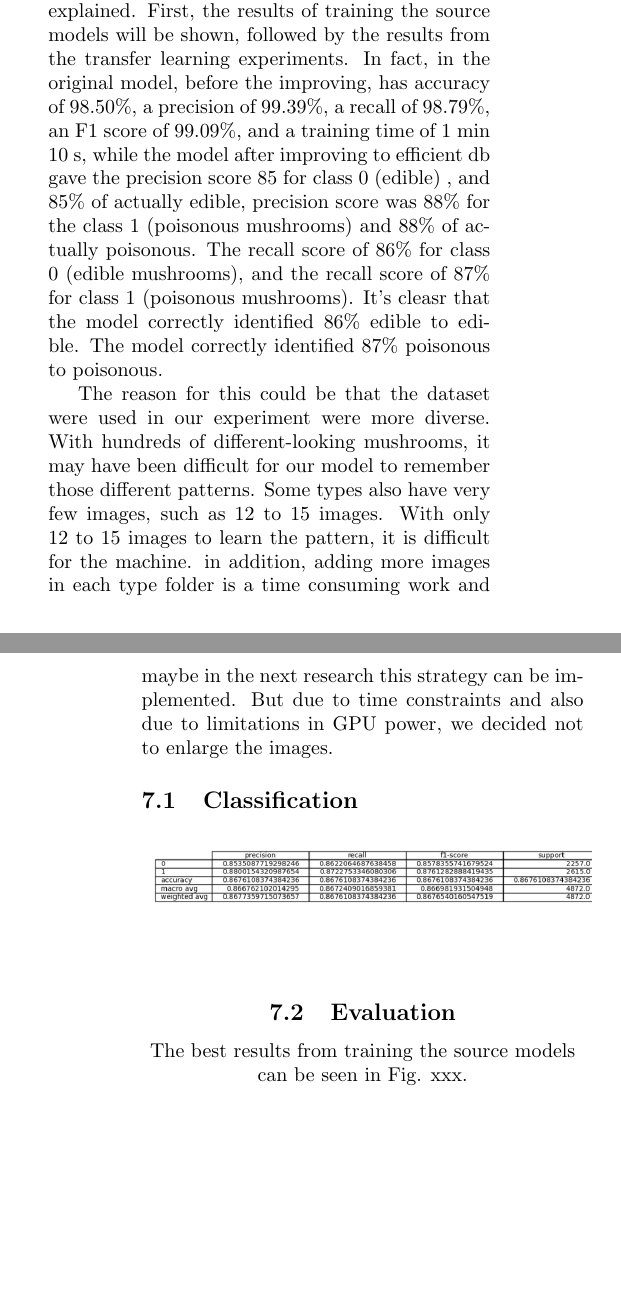
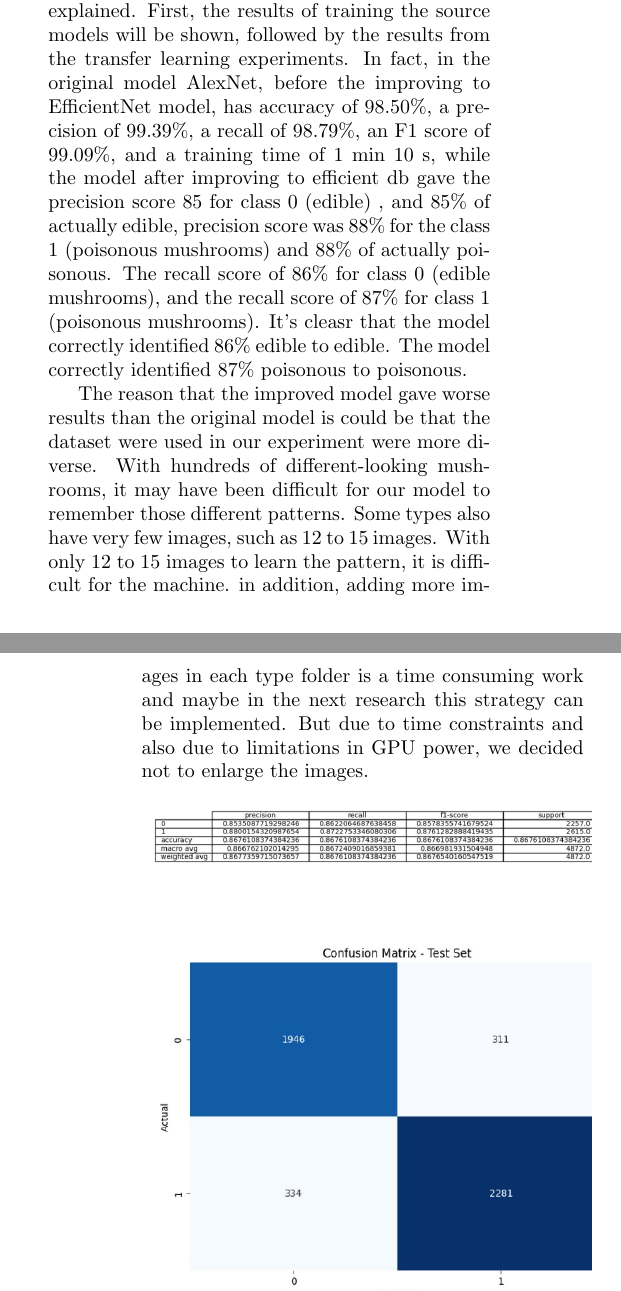
Before and after one commit to Harithelamin/Is-poisonous, a LaTeX document (doc/main.tex, which reads doc/sections/results.tex): two parts of the columns of pages 3 and 4 of 4, joined at a grey line, cut so that both start at the same text, the shorter picture padded with empty space. Compiled offline with pdfLaTeX.

Commit message:
update the result in latex

```diff
--- a/doc/main.tex
+++ b/doc/main.tex
@@ -6,11 +6,13 @@
 \usepackage{hyperref}
 \usepackage{amsmath, xparse}
 \usepackage{tabularx}
-\usepackage{graphicx}
+\usepackage{caption}
 \usepackage{comment}
 \usepackage{import}
-\graphicspath{ {./figures/} }
 \usepackage[nottoc]{tocbibind}
+\usepackage{float}
+\usepackage{graphicx}
+\graphicspath{{images/}}
 \setlength{\columnsep}{1cm}
 \usepackage[left=2.5cm,right=2.5cm,top=2cm,bottom=1.5cm]{geometry}
 \title{Improving of identifying whether mushrooms are poisonous or edible using EfficientNet B0}
--- a/doc/sections/results.tex
+++ b/doc/sections/results.tex
@@ -1,15 +1,18 @@
 This section shows the results of the experiment explained. First, the results of training the source models  will be shown, followed by the results from the transfer
 learning experiments.
-In fact, in the original model, before the improving, has accuracy of 98.50\%, a precision of 99.39\%, a recall of 98.79\%, an F1 score of 99.09\%, and a training time of 1 min 10 s, while the model after improving to efficient db gave the precision score 85 for class 0 (edible) , and 85\% of actually edible,  precision score was 88\% for the class 1 (poisonous mushrooms)  and 88\% of actually poisonous.
+In fact, in the original model AlexNet, before the improving to EfficientNet model, has accuracy of 98.50\%, a precision of 99.39\%, a recall of 98.79\%, an F1 score of 99.09\%, and a training time of 1 min 10 s, while the model after improving to efficient db gave the precision score 85 for class 0 (edible) , and 85\% of actually edible,  precision score was 88\% for the class 1 (poisonous mushrooms)  and 88\% of actually poisonous.
 The recall score of 86\% for class 0 (edible mushrooms), and the recall score of 87\% for class 1 (poisonous mushrooms). It's cleasr that the model correctly identified 86\% edible to edible. The model correctly identified 87\% poisonous to poisonous.
 
-The reason for this could be that the dataset were used in our experiment were more diverse. With hundreds of different-looking mushrooms, it may have been difficult for our model to remember those different patterns. Some types also have very few images, such as 12 to 15 images. With only 12 to 15 images to learn the pattern, it is difficult for the machine.
+The reason that the improved model gave worse results than the original model is could be that the dataset were used in our experiment were more diverse. With hundreds of different-looking mushrooms, it may have been difficult for our model to remember those different patterns. Some types also have very few images, such as 12 to 15 images. With only 12 to 15 images to learn the pattern, it is difficult for the machine.
 in addition, adding more images in each type folder is a time consuming work and maybe in the next research this strategy can be implemented. But due to time constraints and also due to limitations in GPU power, we decided not to enlarge the images.
+
+\centering
+\includegraphics[width=.5\textwidth]{classification.PNG}
+\hfill \break
 
 
 
-\subsection{Classification}
 \centering
-\includegraphics[width=.5\textwidth]{figures/classification.PNG}
+\includegraphics[width=.5\textwidth]{Confution_matrix.PNG}
 \hfill \break
 
@@ -16,4 +22 @@ in addition, adding more images in each type folder is a time consuming work and
 
-\subsection{Evaluation}
-The best results from training the source models can be
- seen in Fig. xxx.
```
Also changed, not shown: doc/images/Confution_matrix.PNG (added), doc/images/Roc.PNG (added), doc/images/classification.PNG (renamed from doc/figures/classification.PNG), doc/images/learning_carve.PNG (added), doc/sections/results.tex (6 more changed lines), 7 other files.
